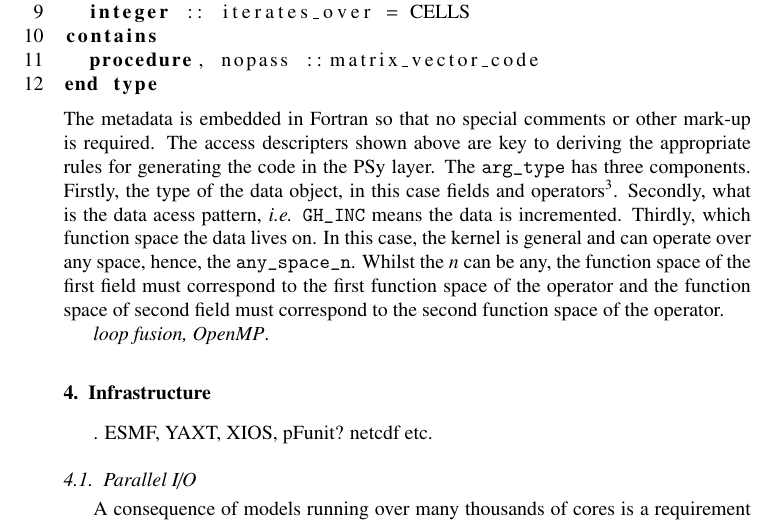
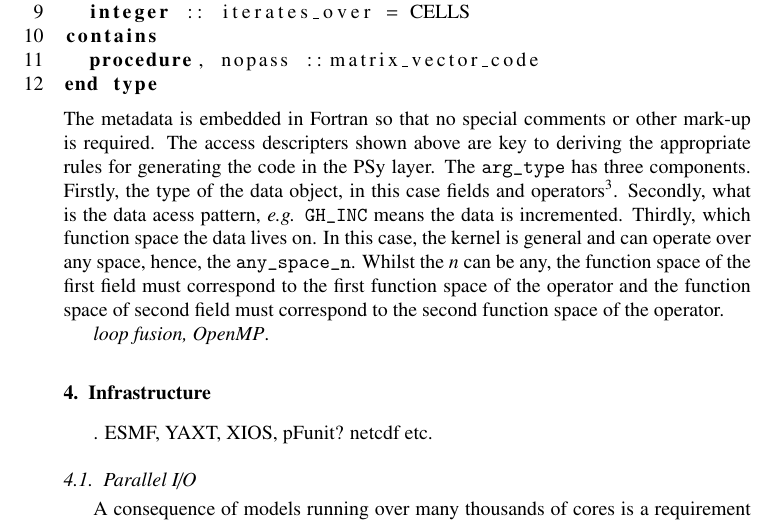
Before and after one commit to christophermaynard/LFRic-EASC, a LaTeX paper (LFRic.tex): part of page 7 of 13, cut so that both start at the same text. Compiled offline with pdfLaTeX.

Commit message:
more on PSyKAl.

```diff
--- a/LFRic.tex
+++ b/LFRic.tex
@@ -354,7 +354,7 @@ to deriving the appropriate rules for generating the code in the PSy
 layer. The \verb+arg_type+ has three components. Firstly, the type of
 the data object, in this case fields and operators\footnote{An
   operator is a mapping between one space and another.}. Secondly, what is
-the data acess pattern, {\em i.e.} \verb+GH_INC+ means the data is
+the data acess pattern, {\em e.g.} \verb+GH_INC+ means the data is
 incremented. Thirdly, which function space the data lives on. In this case, the
 kernel is general and can operate over any space, hence, the
 \verb+any_space_n+. Whilst the $n$ can be any, the function space of the
```
